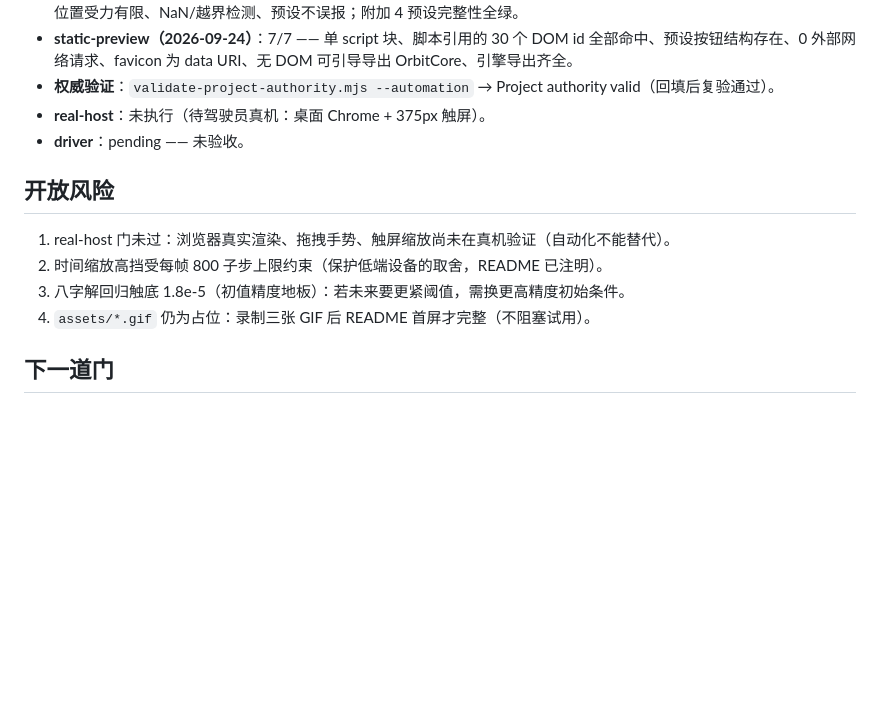
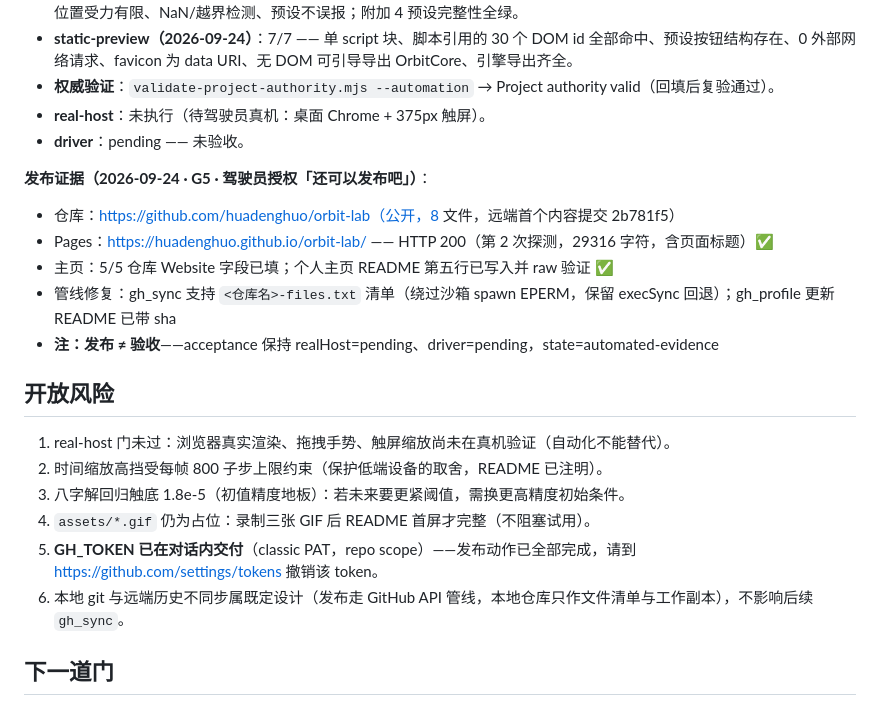
Before and after one commit to huadenghuo/orbit-lab, a Markdown page: NEXT.md, the part around the change. Rendered like a GitHub page; blank space fills up the shorter version.

```diff
--- a/NEXT.md
+++ b/NEXT.md
@@ -33,12 +33,21 @@ updated: 2026-09-24
 - **real-host**：未执行（待驾驶员真机：桌面 Chrome + 375px 触屏）。
 - **driver**：pending —— 未验收。
 
+**发布证据（2026-09-24 · G5 · 驾驶员授权「还可以发布吧」）**：
+- 仓库：https://github.com/huadenghuo/orbit-lab（公开，8 文件，远端首个内容提交 2b781f5）
+- Pages：https://huadenghuo.github.io/orbit-lab/ —— HTTP 200（第 2 次探测，29316 字符，含页面标题）✅
+- 主页：5/5 仓库 Website 字段已填；个人主页 README 第五行已写入并 raw 验证 ✅
+- 管线修复：gh_sync 支持 `<仓库名>-files.txt` 清单（绕过沙箱 spawn EPERM，保留 execSync 回退）；gh_profile 更新 README 已带 sha
+- **注：发布 ≠ 验收**——acceptance 保持 realHost=pending、driver=pending，state=automated-evidence
+
 ## 开放风险
 
 1. real-host 门未过：浏览器真实渲染、拖拽手势、触屏缩放尚未在真机验证（自动化不能替代）。
 2. 时间缩放高挡受每帧 800 子步上限约束（保护低端设备的取舍，README 已注明）。
 3. 八字解回归触底 1.8e-5（初值精度地板）：若未来要更紧阈值，需换更高精度初始条件。
 4. `assets/*.gif` 仍为占位：录制三张 GIF 后 README 首屏才完整（不阻塞试用）。
+5. **GH_TOKEN 已在对话内交付**（classic PAT，repo scope）——发布动作已全部完成，请到 https://github.com/settings/tokens 撤销该 token。
+6. 本地 git 与远端历史不同步属既定设计（发布走 GitHub API 管线，本地仓库只作文件清单与工作副本），不影响后续 `gh_sync`。
 
 ## 下一道门
 
```
Also changed, not shown: 总设计案.md (+1 -1 lines).
